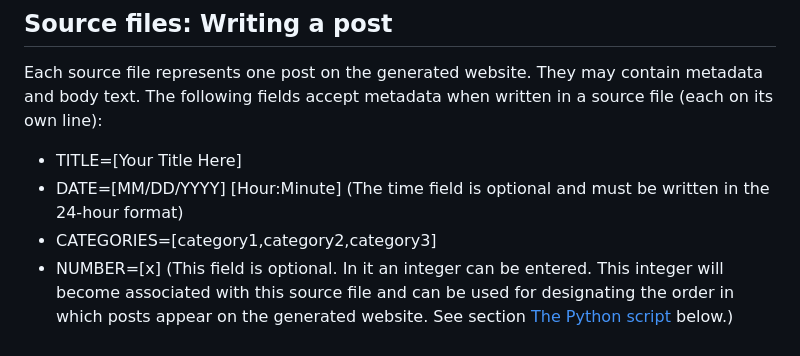
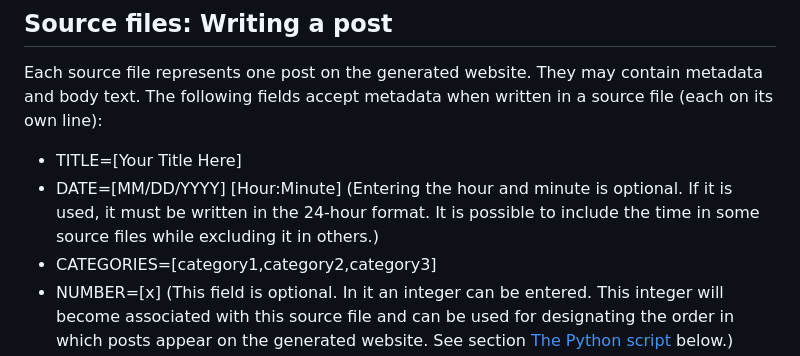
Before and after one commit to chsf21/3s, a Markdown page: README.md, the part around the change. Drawn GitHub-style.

```diff
--- a/README.md
+++ b/README.md
@@ -28,7 +28,7 @@ In order to generate a website, four components are needed:
 Each source file represents one post on the generated website. They may contain metadata and body text. The following fields accept metadata when written in a source file (each on its own line):
 
 * TITLE=\[Your Title Here\]
-* DATE=\[MM/DD/YYYY\] \[Hour:Minute\] (The time field is optional and must be written in the 24-hour format)
+* DATE=\[MM/DD/YYYY\] \[Hour:Minute\] (Entering the hour and minute is optional. If it is used, it must be written in the 24-hour format. It is possible to include the time in some source files while excluding it in others.)
 * CATEGORIES=\[category1,category2,category3\]
 * NUMBER=\[x\] (This field is optional. In it an integer can be entered. This integer will become associated with this source file and can be used for designating the order in which posts appear on the generated website. See section [The Python script](#the-python-script-command-line-options) below.)
 
```
